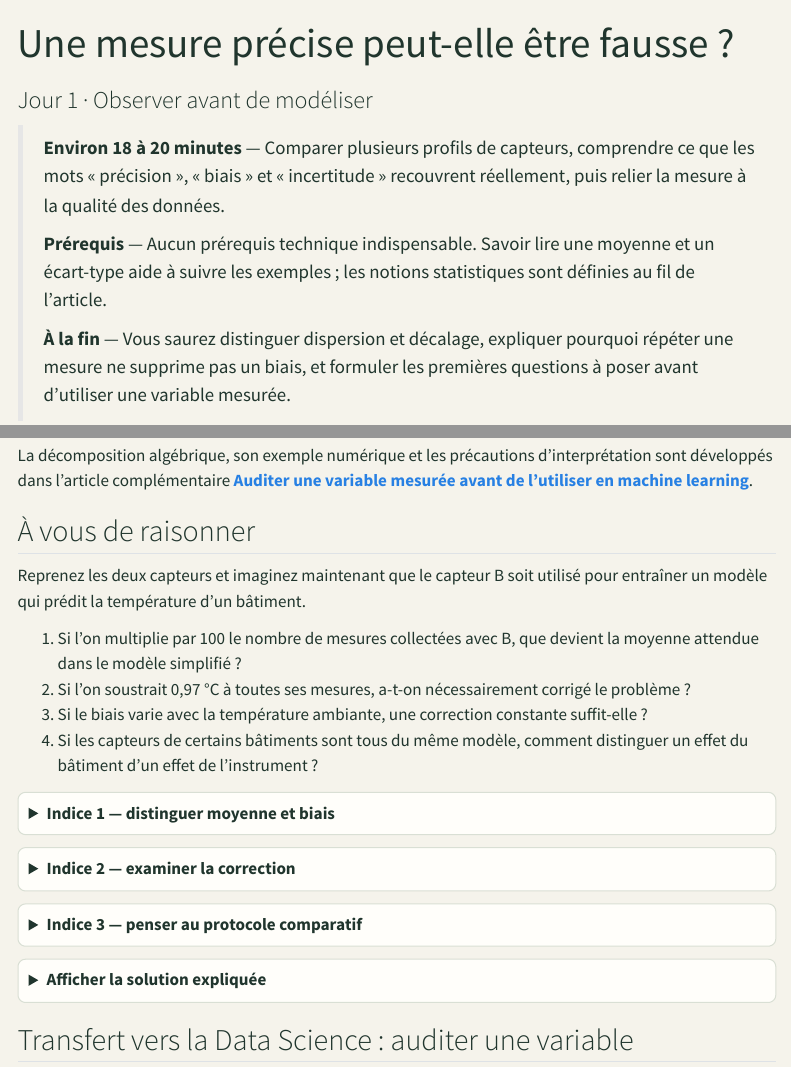
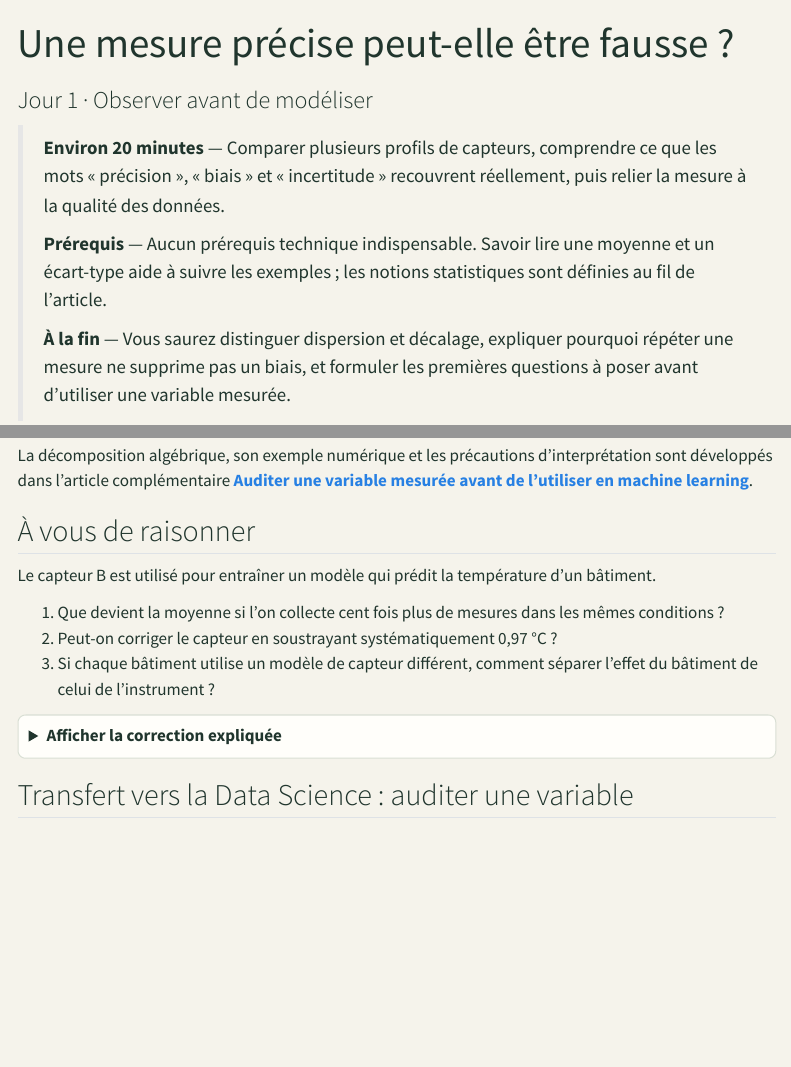
Before and after one commit to JM-Brun/knowledge-stories, a Quarto document (calendar/days/jour-01.qmd): the page in a window 1100 px wide, from its top, and a second part further down, joined at a grey line. Rendered offline with R 4.5, knitr and Pandoc in place of Quarto, with nearby package versions; menus at the side of the page are left out.

Commit message:
Tighten day 1 exercise and set realistic reading time

```diff
--- a/calendar/days/jour-01.qmd
+++ b/calendar/days/jour-01.qmd
@@ -4,7 +4,7 @@ subtitle: "Jour 1 · Observer avant de modéliser"
 description: "Pourquoi une mesure stable peut être biaisée, pourquoi une référence n'est jamais magique et ce que la métrologie apprend à la Data Science."
 ---
 
-> **Environ 18 à 20 minutes** — Comparer plusieurs profils de capteurs, comprendre ce que les mots « précision », « biais » et « incertitude » recouvrent réellement, puis relier la mesure à la qualité des données.
+> **Environ 20 minutes** — Comparer plusieurs profils de capteurs, comprendre ce que les mots « précision », « biais » et « incertitude » recouvrent réellement, puis relier la mesure à la qualité des données.
 >
 > **Prérequis** — Aucun prérequis technique indispensable. Savoir lire une moyenne et un écart-type aide à suivre les exemples ; les notions statistiques sont définies au fil de l'article.
 >
@@ -300,13 +300,12 @@ La décomposition algébrique, son exemple numérique et les précautions d'inte
 
 ## À vous de raisonner
 
-Reprenez les deux capteurs et imaginez maintenant que le capteur B soit utilisé pour entraîner un modèle qui prédit la température d'un bâtiment.
+Le capteur B est utilisé pour entraîner un modèle qui prédit la température d'un bâtiment.
 
-1. Si l'on multiplie par 100 le nombre de mesures collectées avec B, que devient la moyenne attendue dans le modèle simplifié ?
-2. Si l'on soustrait 0,97 °C à toutes ses mesures, a-t-on nécessairement corrigé le problème ?
-3. Si le biais varie avec la température ambiante, une correction constante suffit-elle ?
-4. Si les capteurs de certains bâtiments sont tous du même modèle, comment distinguer un effet du bâtiment d'un effet de l'instrument ?
+1. Que devient la moyenne si l'on collecte cent fois plus de mesures dans les mêmes conditions ?
+2. Peut-on corriger le capteur en soustrayant systématiquement 0,97 °C ?
+3. Si chaque bâtiment utilise un modèle de capteur différent, comment séparer l'effet du bâtiment de celui de l'instrument ?
 
 <details>
-<summary>Indice 1 — distinguer moyenne et biais</summary>
+<summary>Afficher la correction expliquée</summary>
 
@@ -318 +315,0 @@ Demandez-vous ce qui diminue quand on répète une mesure : la dispersion aléat
-<summary>Indice 2 — examiner la correction</summary>
@@ -325 +315,0 @@ Une correction estimée sur une plage et dans des conditions données reste-t-el
-<summary>Indice 3 — penser au protocole comparatif</summary>
@@ -332 +315,0 @@ Pour séparer un effet « bâtiment » d'un effet « capteur », il faut que les
-<summary>Afficher la solution expliquée</summary>
```
Also changed, not shown: calendar/days/jour-01.qmd (27 more changed lines).
